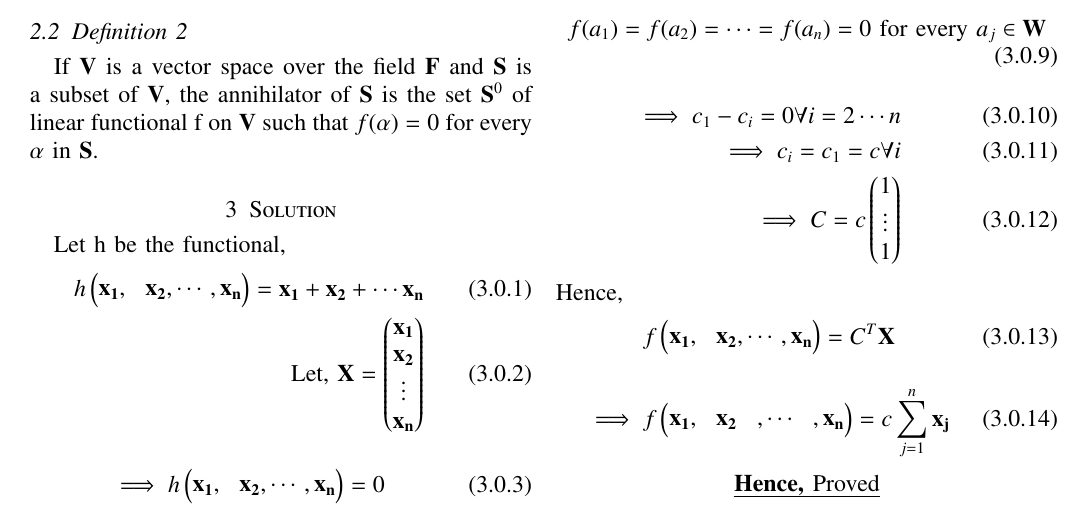
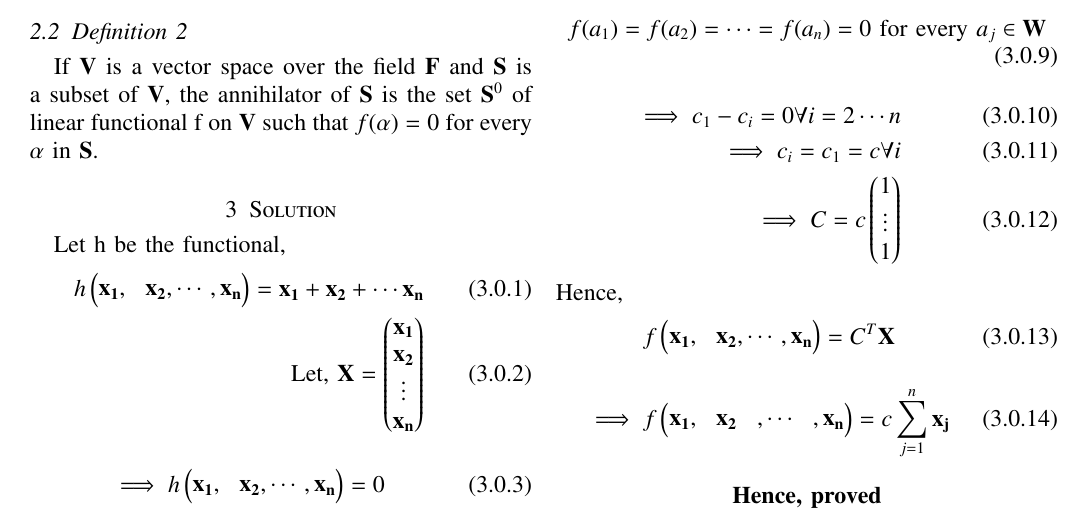
Before and after one commit to ankuraditya13/EE5609-Assignment15, a LaTeX problem sheet (Assignment_15.tex): part of the page, cut so that both start at the same text. Compiled offline with pdfLaTeX.

Commit message:
Add files via upload

```diff
--- a/Assignment_15.tex
+++ b/Assignment_15.tex
@@ -9,7 +9,6 @@
 \usepackage[cmex10]{amsmath}
 
 \usepackage{amsthm}
-\usepackage{ulem}
 
 \usepackage{mathrsfs}
 \usepackage{txfonts}
@@ -199,6 +198,8 @@ f\myvec{\vec{x_1},&\vec{x_2},\cdots ,\vec{x_n}} = C^T\vec{X}
 \begin{align}
 \implies f\myvec{\vec{x_1},&\vec{x_2}&,\cdots &,\vec{x_n}} = c\sum_{j=1}^{n}\vec{x_j}
 \end{align}
-\centerline{\uline{\bfseries Hence, Proved}}
+\begin{center}
+\textbf{Hence, proved}
+\end{center}
 
 \end{document}
```
Also changed, not shown: Assignment_15.pdf.
